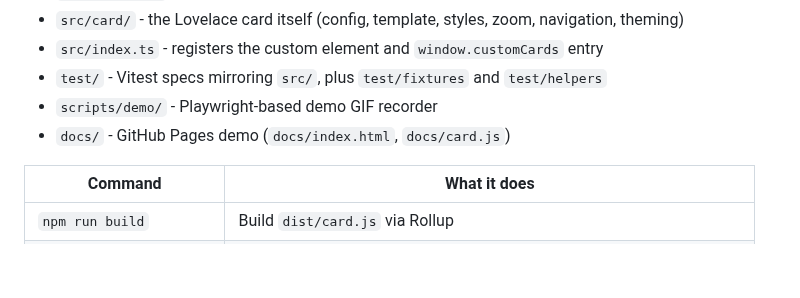
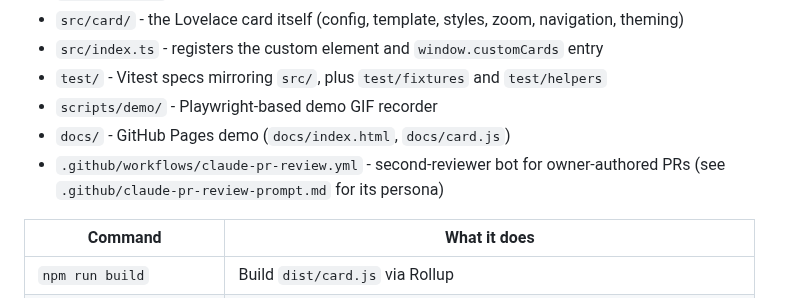
Before and after one commit to marcintk/ha-planetary-solar-system-card, a Markdown page: CLAUDE.md, the part around the change. Rendered like a GitHub page; blank space fills up the shorter version.

Commit message:
docs: note claude-pr-review workflow in project map (#267)

```diff
--- a/CLAUDE.md
+++ b/CLAUDE.md
@@ -13,6 +13,8 @@ bundled with Rollup to `dist/card.js`, distributed via HACS.
 - `test/` - Vitest specs mirroring `src/`, plus `test/fixtures` and `test/helpers`
 - `scripts/demo/` - Playwright-based demo GIF recorder
 - `docs/` - GitHub Pages demo (`docs/index.html`, `docs/card.js`)
+- `.github/workflows/claude-pr-review.yml` - second-reviewer bot for owner-authored PRs (see
+  `.github/claude-pr-review-prompt.md` for its persona)
 
 <important if="you need to run commands to build, test, lint, or generate code">
 
```
